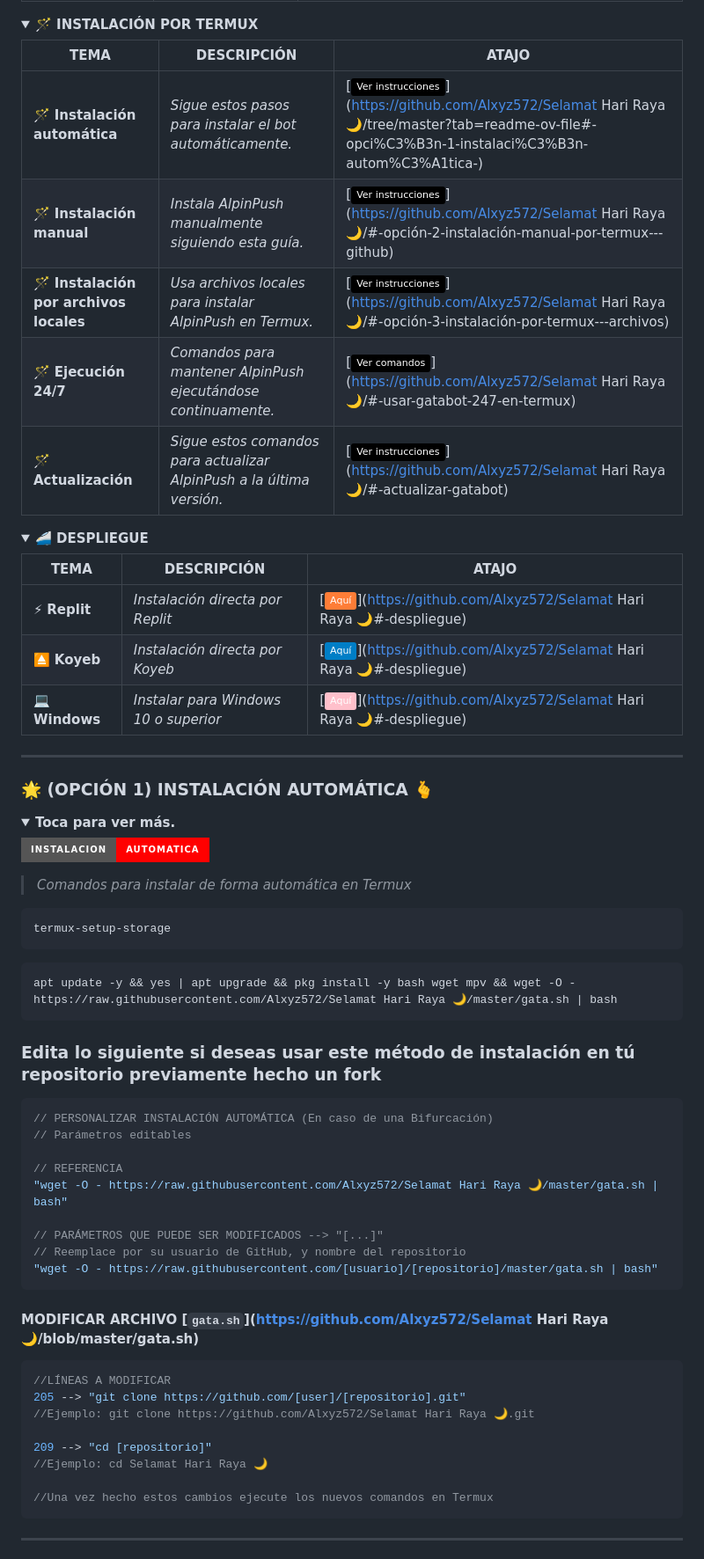
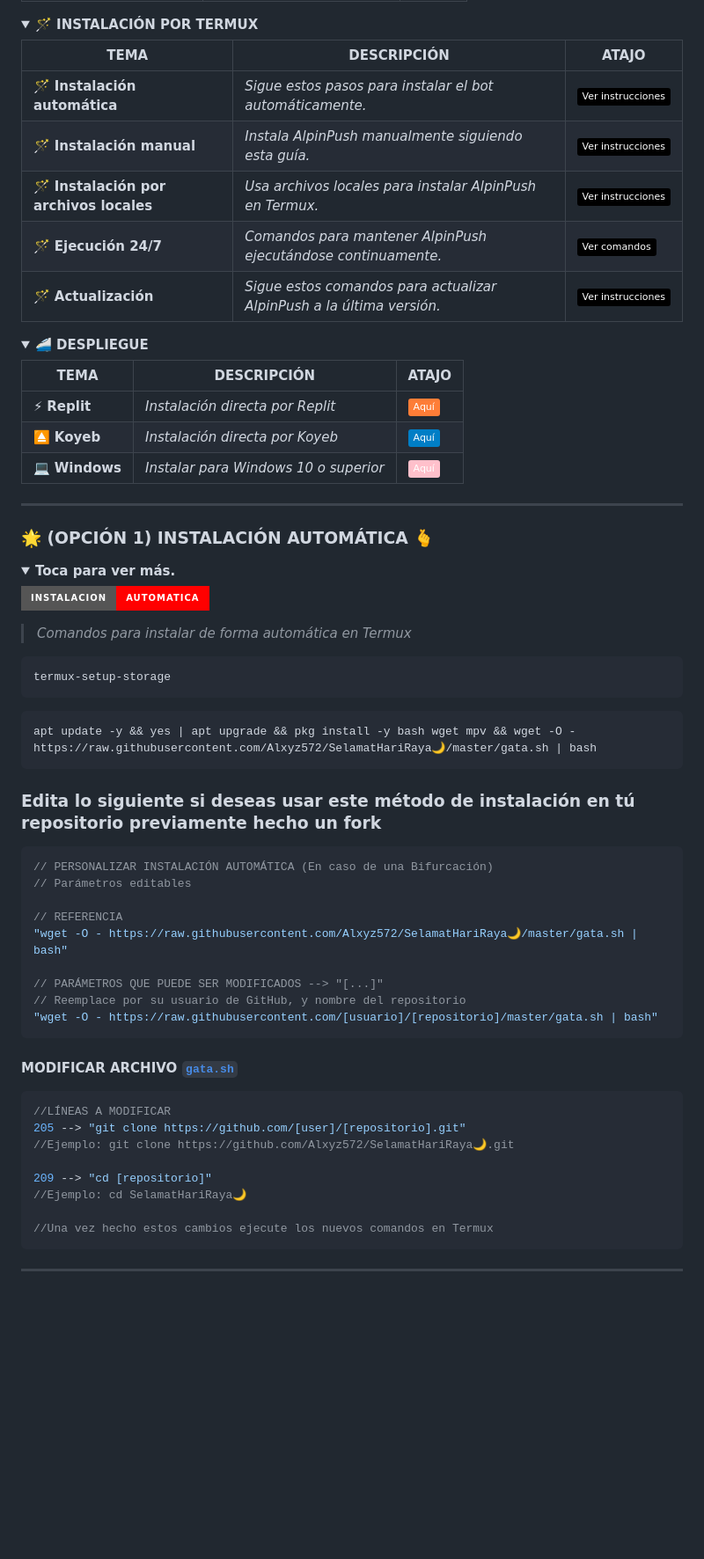
Before and after one commit to ALxyz572/Selamat-Hari-Raya-, a Markdown page: README.md, the part around one of its changes. Shown at 88% size. Rendered like a GitHub page; folded sections open; badges without logos; blank space fills up the shorter version.

````diff
--- a/README.md
+++ b/README.md
@@ -69,20 +69,20 @@
 
 | TEMA | DESCRIPCIÓN | ATAJO |
 |------|-------------|-------|
-| 🪄 **Instalación automática** | *Sigue estos pasos para instalar el bot automáticamente.* | [![Here](https://img.shields.io/badge/Ver_instrucciones-black)](https://github.com/Alxyz572/Selamat Hari Raya 🌙/tree/master?tab=readme-ov-file#-opci%C3%B3n-1-instalaci%C3%B3n-autom%C3%A1tica-) |
-| 🪄 **Instalación manual** | *Instala AlpinPush manualmente siguiendo esta guía.* | [![Here](https://img.shields.io/badge/Ver_instrucciones-black)](https://github.com/Alxyz572/Selamat Hari Raya 🌙/#-opción-2-instalación-manual-por-termux---github) |
-| 🪄 **Instalación por archivos locales** | *Usa archivos locales para instalar AlpinPush en Termux.* | [![Here](https://img.shields.io/badge/Ver_instrucciones-black)](https://github.com/Alxyz572/Selamat Hari Raya 🌙/#-opción-3-instalación-por-termux---archivos) |
-| 🪄 **Ejecución 24/7** | *Comandos para mantener AlpinPush ejecutándose continuamente.* | [![Here](https://img.shields.io/badge/Ver_comandos-black)](https://github.com/Alxyz572/Selamat Hari Raya 🌙/#-usar-gatabot-247-en-termux) |
-| 🪄 **Actualización** | *Sigue estos comandos para actualizar AlpinPush a la última versión.* | [![Here](https://img.shields.io/badge/Ver_instrucciones-black)](https://github.com/Alxyz572/Selamat Hari Raya 🌙/#-actualizar-gatabot) |
+| 🪄 **Instalación automática** | *Sigue estos pasos para instalar el bot automáticamente.* | [![Here](https://img.shields.io/badge/Ver_instrucciones-black)](https://github.com/Alxyz572/SelamatHariRaya🌙/tree/master?tab=readme-ov-file#-opci%C3%B3n-1-instalaci%C3%B3n-autom%C3%A1tica-) |
+| 🪄 **Instalación manual** | *Instala AlpinPush manualmente siguiendo esta guía.* | [![Here](https://img.shields.io/badge/Ver_instrucciones-black)](https://github.com/Alxyz572/SelamatHariRaya🌙/#-opción-2-instalación-manual-por-termux---github) |
+| 🪄 **Instalación por archivos locales** | *Usa archivos locales para instalar AlpinPush en Termux.* | [![Here](https://img.shields.io/badge/Ver_instrucciones-black)](https://github.com/Alxyz572/SelamatHariRaya🌙/#-opción-3-instalación-por-termux---archivos) |
+| 🪄 **Ejecución 24/7** | *Comandos para mantener AlpinPush ejecutándose continuamente.* | [![Here](https://img.shields.io/badge/Ver_comandos-black)](https://github.com/Alxyz572/SelamatHariRaya🌙/#-usar-gatabot-247-en-termux) |
+| 🪄 **Actualización** | *Sigue estos comandos para actualizar AlpinPush a la última versión.* | [![Here](https://img.shields.io/badge/Ver_instrucciones-black)](https://github.com/Alxyz572/SelamatHariRaya🌙/#-actualizar-gatabot) |
 </details>
 <details>
   <summary><b>🚄 DESPLIEGUE</b></summary>
 
 | TEMA | DESCRIPCIÓN | ATAJO |
 |------|-------------|-------|
-| ⚡ **Replit** | *Instalación directa por Replit* | [![Here](https://img.shields.io/badge/Aquí-orange)](https://github.com/Alxyz572/Selamat Hari Raya 🌙#-despliegue) |
-| ⏏️ **Koyeb** | *Instalación directa por Koyeb* | [![Here](https://img.shields.io/badge/Aquí-blue)](https://github.com/Alxyz572/Selamat Hari Raya 🌙#-despliegue) |
-| 💻 **Windows** | *Instalar para Windows 10 o superior* | [![Here](https://img.shields.io/badge/Aquí-pink)](https://github.com/Alxyz572/Selamat Hari Raya 🌙#-despliegue) |
+| ⚡ **Replit** | *Instalación directa por Replit* | [![Here](https://img.shields.io/badge/Aquí-orange)](https://github.com/Alxyz572/SelamatHariRaya🌙#-despliegue) |
+| ⏏️ **Koyeb** | *Instalación directa por Koyeb* | [![Here](https://img.shields.io/badge/Aquí-blue)](https://github.com/Alxyz572/SelamatHariRaya🌙#-despliegue) |
+| 💻 **Windows** | *Instalar para Windows 10 o superior* | [![Here](https://img.shields.io/badge/Aquí-pink)](https://github.com/Alxyz572/SelamatHariRaya🌙#-despliegue) |
 </details>
 </details>
 
@@ -98,7 +98,7 @@
 termux-setup-storage
 ```
 ```bash
-apt update -y && yes | apt upgrade && pkg install -y bash wget mpv && wget -O - https://raw.githubusercontent.com/Alxyz572/Selamat Hari Raya 🌙/master/gata.sh | bash
+apt update -y && yes | apt upgrade && pkg install -y bash wget mpv && wget -O - https://raw.githubusercontent.com/Alxyz572/SelamatHariRaya🌙/master/gata.sh | bash
 ```
 ### Edita lo siguiente si deseas usar este método de instalación en tú repositorio previamente hecho un fork
 ```js
@@ -106,20 +106,20 @@ apt update -y && yes | apt upgrade && pkg install -y bash wget mpv && wget -O -
 // Parámetros editables
 
 // REFERENCIA
-"wget -O - https://raw.githubusercontent.com/Alxyz572/Selamat Hari Raya 🌙/master/gata.sh | bash"
+"wget -O - https://raw.githubusercontent.com/Alxyz572/SelamatHariRaya🌙/master/gata.sh | bash"
 
 // PARÁMETROS QUE PUEDE SER MODIFICADOS --> "[...]"
 // Reemplace por su usuario de GitHub, y nombre del repositorio
 "wget -O - https://raw.githubusercontent.com/[usuario]/[repositorio]/master/gata.sh | bash"
 ```
-#### MODIFICAR ARCHIVO [`gata.sh`](https://github.com/Alxyz572/Selamat Hari Raya 🌙/blob/master/gata.sh)
+#### MODIFICAR ARCHIVO [`gata.sh`](https://github.com/Alxyz572/SelamatHariRaya🌙/blob/master/gata.sh)
 ```js
 //LÍNEAS A MODIFICAR
 205 --> "git clone https://github.com/[user]/[repositorio].git"
-//Ejemplo: git clone https://github.com/Alxyz572/Selamat Hari Raya 🌙.git
+//Ejemplo: git clone https://github.com/Alxyz572/SelamatHariRaya🌙.git
 
 209 --> "cd [repositorio]"
-//Ejemplo: cd Selamat Hari Raya 🌙
+//Ejemplo: cd SelamatHariRaya🌙
 
 //Una vez hecho estos cambios ejecute los nuevos comandos en Termux
 ```
````
Also changed, not shown: other parts of README.md (+45 -45 lines).
